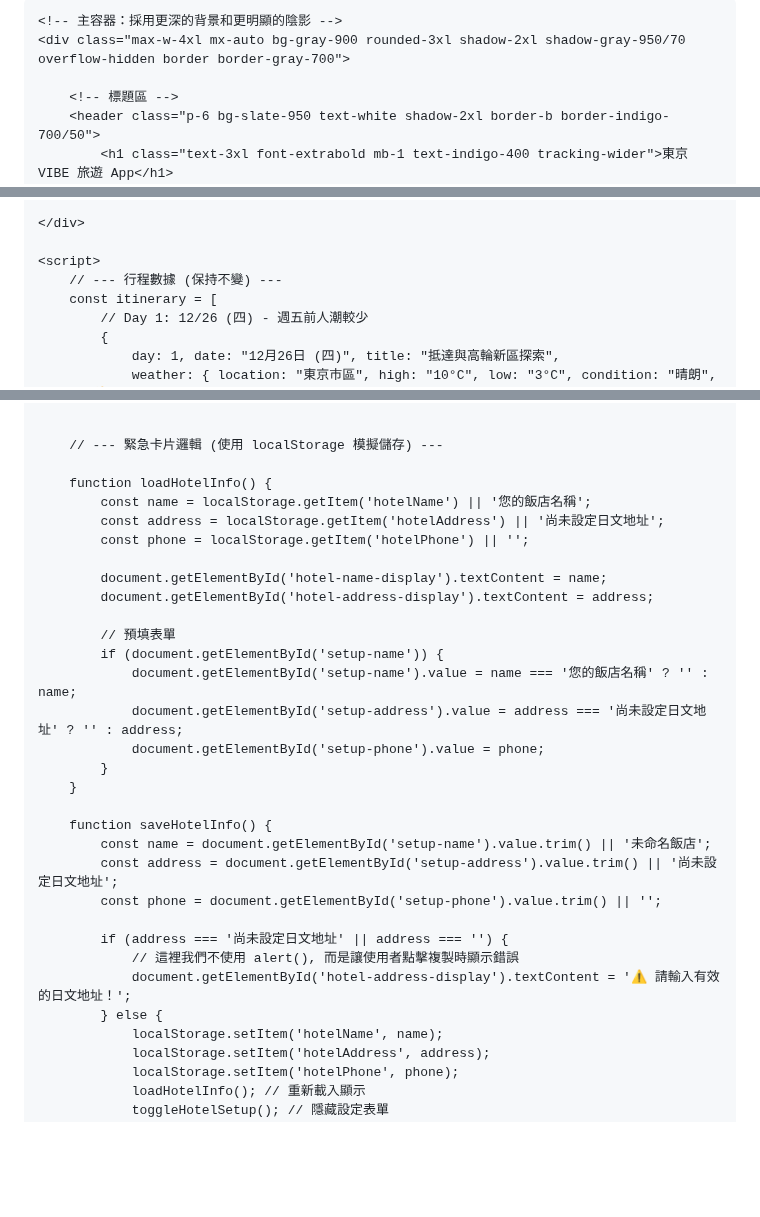
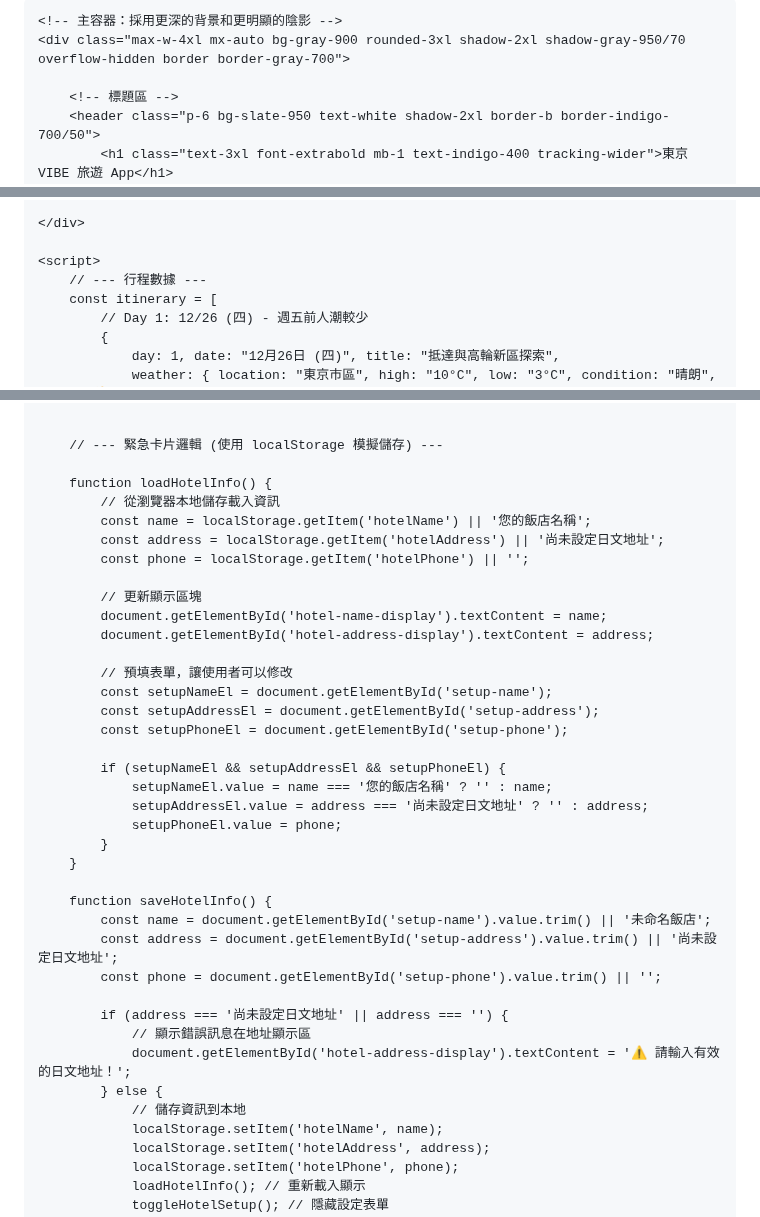
Before and after one commit to a171487/tokyo-vibe-itinerary, a Markdown page: README.md, 3 parts joined by grey strips. Drawn GitHub-style; blank space fills up the shorter version.

```diff
--- a/README.md
+++ b/README.md
@@ -18,11 +18,12 @@
             min-height: 100vh;
         }
         .scrollable-content {
+            /* 計算高度讓行程內容區可以捲動，但不影響其他區塊 */
             max-height: calc(100vh - 200px);
             overflow-y: auto;
             -webkit-overflow-scrolling: touch;
         }
-        /* 自定義捲軸樣式 */
+        /* 自定義捲軸樣式 (美工優化) */
         .scrollable-content::-webkit-scrollbar {
             width: 8px;
         }
@@ -172,7 +173,7 @@
     </div>
 
     <script>
-        // --- 行程數據 (保持不變) ---
+        // --- 行程數據 ---
         const itinerary = [
             // Day 1: 12/26 (四) - 週五前人潮較少
             {
@@ -287,18 +288,24 @@
         // --- 緊急卡片邏輯 (使用 localStorage 模擬儲存) ---
 
         function loadHotelInfo() {
+            // 從瀏覽器本地儲存載入資訊
             const name = localStorage.getItem('hotelName') || '您的飯店名稱';
             const address = localStorage.getItem('hotelAddress') || '尚未設定日文地址';
             const phone = localStorage.getItem('hotelPhone') || '';
 
+            // 更新顯示區塊
             document.getElementById('hotel-name-display').textContent = name;
             document.getElementById('hotel-address-display').textContent = address;
 
-            // 預填表單
-            if (document.getElementById('setup-name')) {
-                document.getElementById('setup-name').value = name === '您的飯店名稱' ? '' : name;
-                document.getElementById('setup-address').value = address === '尚未設定日文地址' ? '' : address;
-                document.getElementById('setup-phone').value = phone;
+            // 預填表單，讓使用者可以修改
+            const setupNameEl = document.getElementById('setup-name');
+            const setupAddressEl = document.getElementById('setup-address');
+            const setupPhoneEl = document.getElementById('setup-phone');
+
+            if (setupNameEl && setupAddressEl && setupPhoneEl) {
+                setupNameEl.value = name === '您的飯店名稱' ? '' : name;
+                setupAddressEl.value = address === '尚未設定日文地址' ? '' : address;
+                setupPhoneEl.value = phone;
             }
         }
 
@@ -308,9 +315,10 @@
             const phone = document.getElementById('setup-phone').value.trim() || '';
 
             if (address === '尚未設定日文地址' || address === '') {
-                // 這裡我們不使用 alert(), 而是讓使用者點擊複製時顯示錯誤
+                // 顯示錯誤訊息在地址顯示區
                 document.getElementById('hotel-address-display').textContent = '⚠️ 請輸入有效的日文地址！';
             } else {
+                // 儲存資訊到本地
                 localStorage.setItem('hotelName', name);
                 localStorage.setItem('hotelAddress', address);
                 localStorage.setItem('hotelPhone', phone);
```
Also changed, not shown: other parts of README.md (+50 -6 lines).
